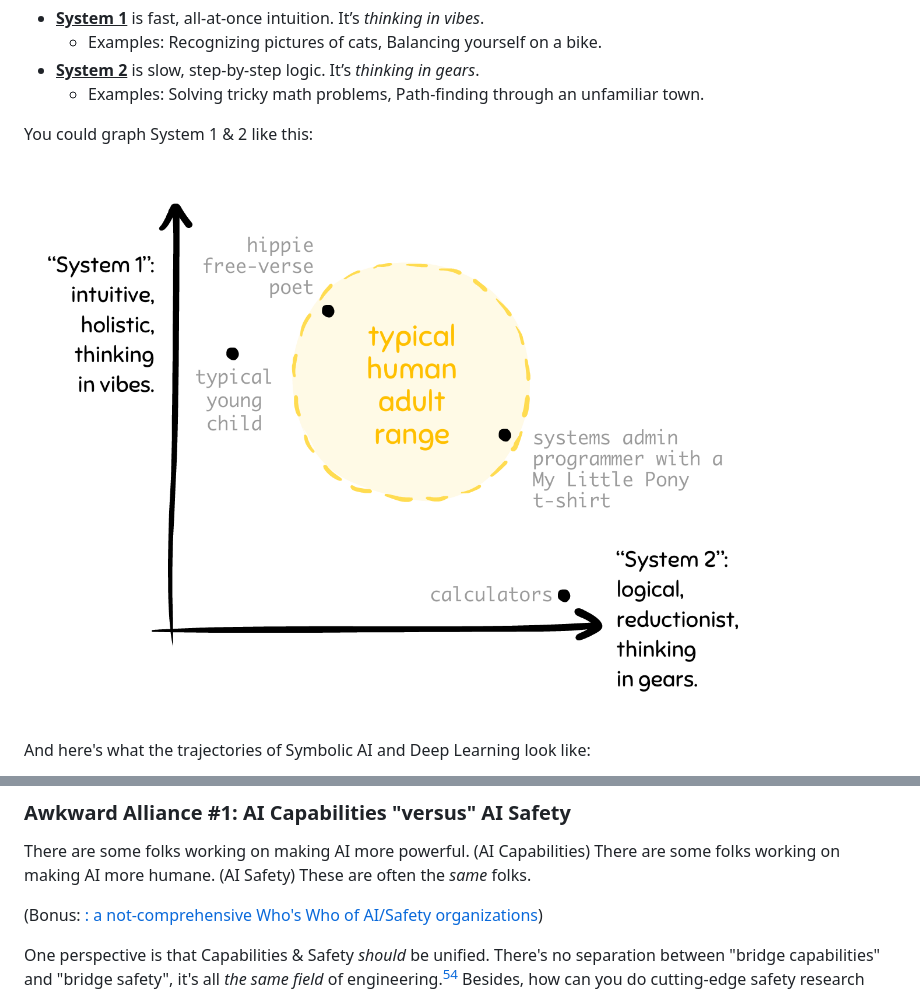
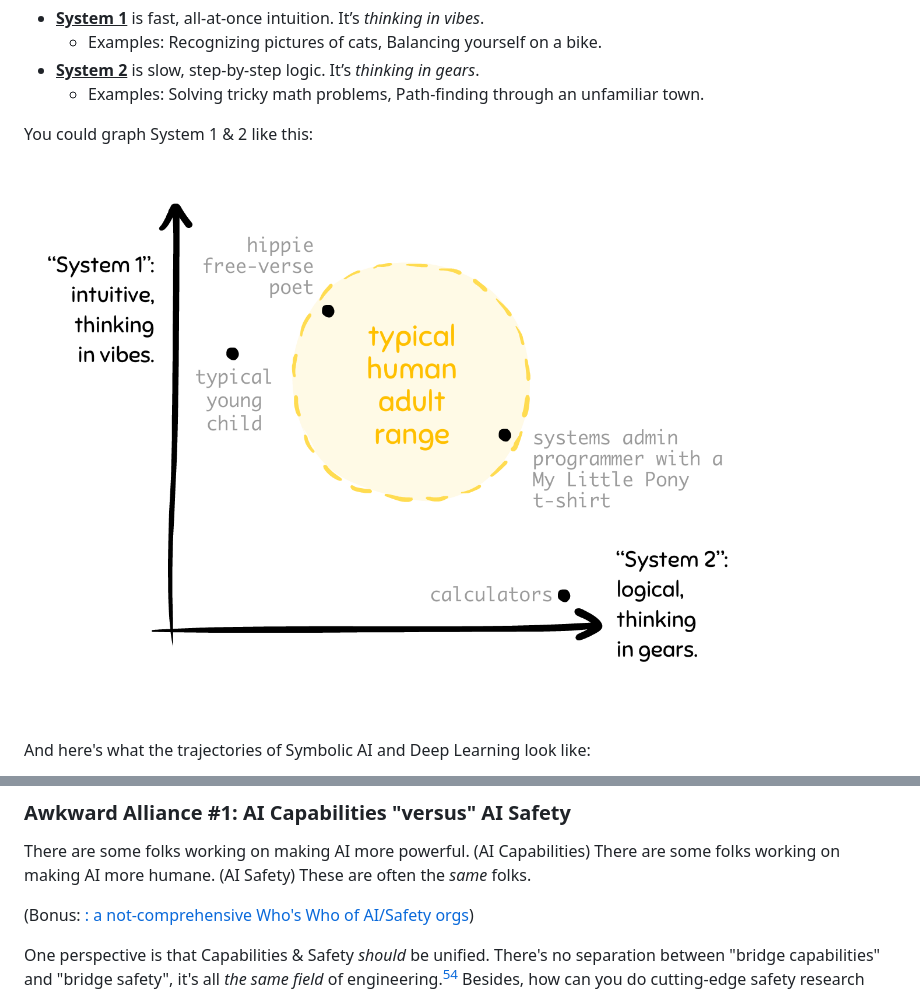
Before and after one commit to hackclub/ai-safety-dance, a Markdown page: p1/p1.md, 2 parts joined by grey strips. Rendered like a GitHub page; pictures changed too: media/p1/sys1vs2_A.png.

```diff
--- a/p1/p1.md
+++ b/p1/p1.md
@@ -897,7 +897,7 @@ For better and worse, a ragtag team of awkward alliances:
 
 There are some folks working on making AI more powerful. (AI Capabilities) There are some folks working on making AI more humane. (AI Safety) These are often the *same* folks.
 
-(Bonus: [: a not-comprehensive Who's Who of AI/Safety organizations](#AIOrganizations))
+(Bonus: [: a not-comprehensive Who's Who of AI/Safety orgs](#AIOrganizations))
 
 One perspective is that Capabilities & Safety *should* be unified. There's no separation between "bridge capabilities" and "bridge safety", it's all *the same field* of engineering.[^arbital] Besides, how can you do cutting-edge safety research without access to cutting-edge capabilities? That'd be like trying to design air traffic control towers with Da Vinci's sketches of flying machines.[^anthropic]
 
```
Also changed, not shown: other parts of p1/p1.md (+16 -18 lines), intro.md (+5 -3 lines), media/misc/NEXT_ARROW.png, 11 other files.
